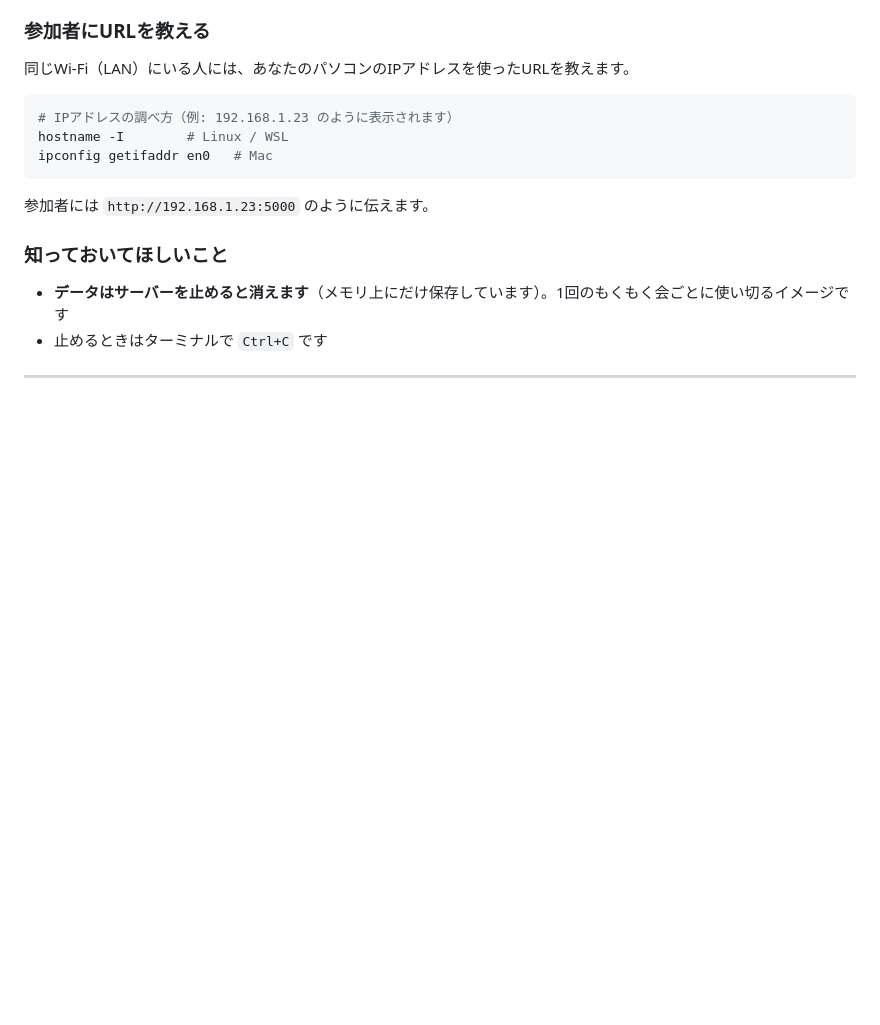
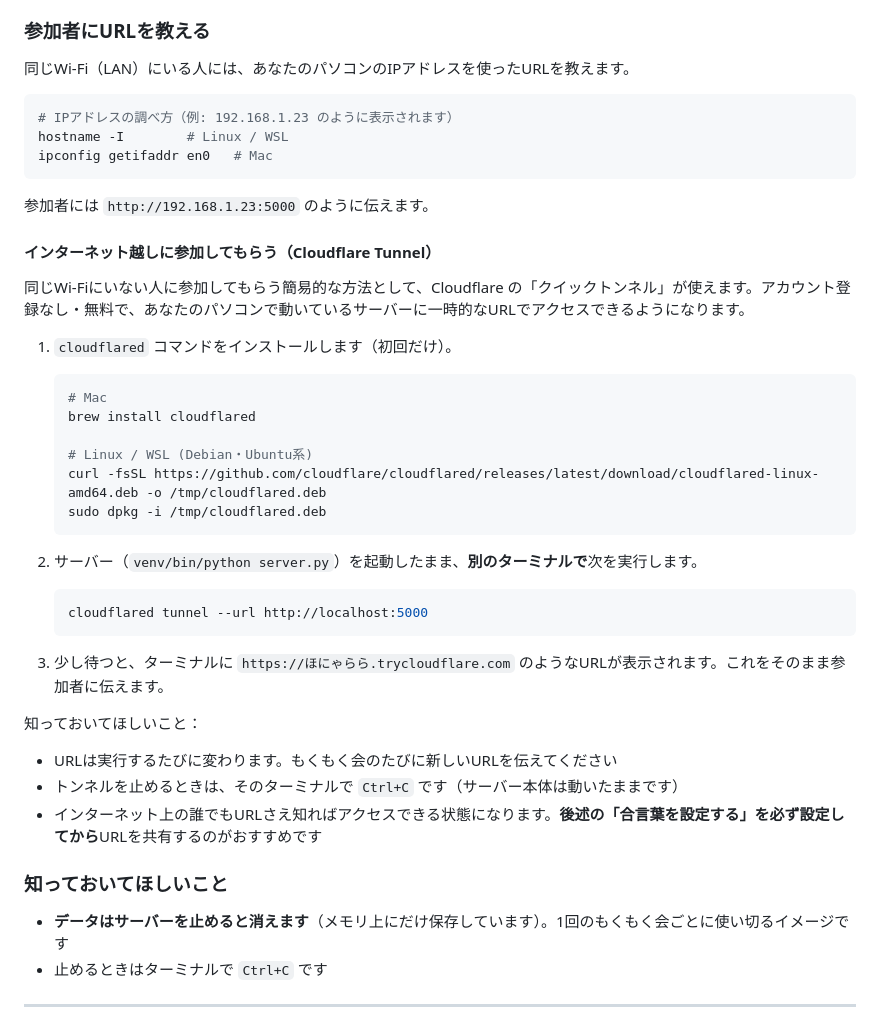
Before and after one commit to haya256/mokumoku-suru-tameno-nanika, a Markdown page: README.md, the part around the change. GitHub-like rendering; blank space fills up the shorter version.

Commit message:
docs: Cloudflare Tunnelでインターネット越しに公開する手順をREADMEに追記
Co-Authored-By: Claude Fable 5 <noreply@anthropic.com>

````diff
--- a/README.md
+++ b/README.md
@@ -69,6 +69,35 @@ ipconfig getifaddr en0   # Mac
 ```
 
 参加者には `http://192.168.1.23:5000` のように伝えます。
+
+#### インターネット越しに参加してもらう（Cloudflare Tunnel）
+
+同じWi-Fiにいない人に参加してもらう簡易的な方法として、Cloudflare の「クイックトンネル」が使えます。アカウント登録なし・無料で、あなたのパソコンで動いているサーバーに一時的なURLでアクセスできるようになります。
+
+1. `cloudflared` コマンドをインストールします（初回だけ）。
+
+   ```bash
+   # Mac
+   brew install cloudflared
+
+   # Linux / WSL (Debian・Ubuntu系)
+   curl -fsSL https://github.com/cloudflare/cloudflared/releases/latest/download/cloudflared-linux-amd64.deb -o /tmp/cloudflared.deb
+   sudo dpkg -i /tmp/cloudflared.deb
+   ```
+
+2. サーバー（`venv/bin/python server.py`）を起動したまま、**別のターミナルで**次を実行します。
+
+   ```bash
+   cloudflared tunnel --url http://localhost:5000
+   ```
+
+3. 少し待つと、ターミナルに `https://ほにゃらら.trycloudflare.com` のようなURLが表示されます。これをそのまま参加者に伝えます。
+
+知っておいてほしいこと：
+
+- URLは実行するたびに変わります。もくもく会のたびに新しいURLを伝えてください
+- トンネルを止めるときは、そのターミナルで `Ctrl+C` です（サーバー本体は動いたままです）
+- インターネット上の誰でもURLさえ知ればアクセスできる状態になります。**後述の「合言葉を設定する」を必ず設定してから**URLを共有するのがおすすめです
 
 ### 知っておいてほしいこと
 
````
